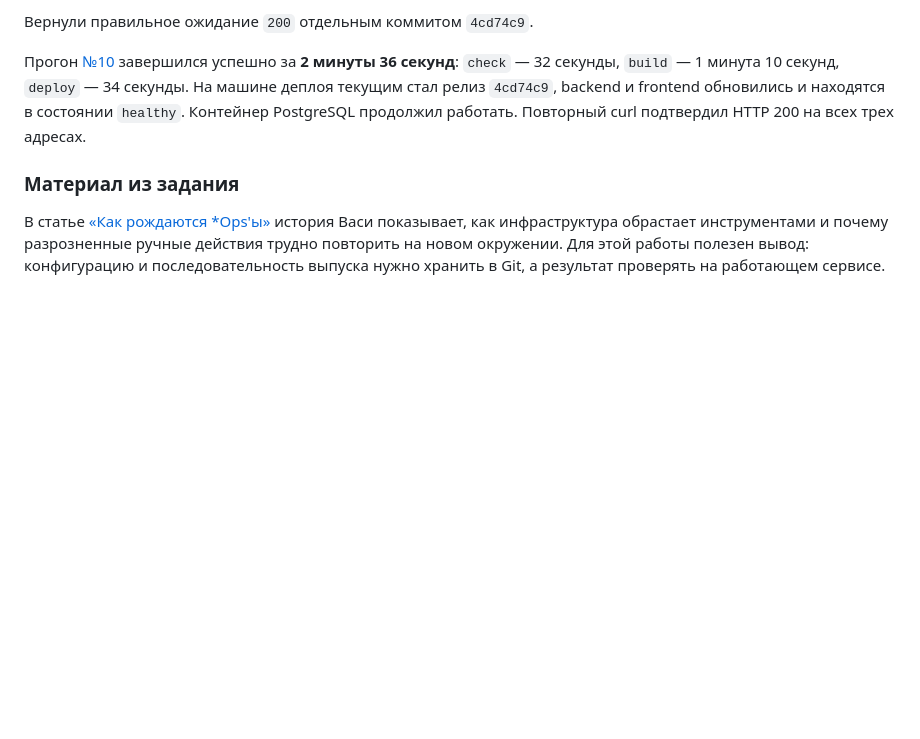
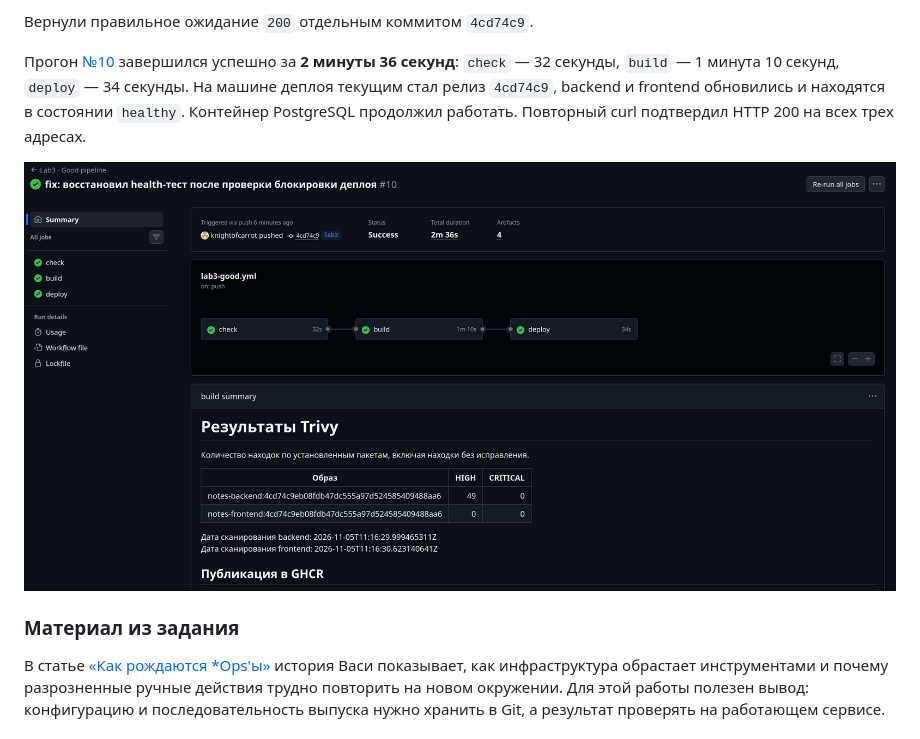
Before and after one commit to Denisonya/CloudTech, a Markdown page: lab3/report.md, the part around the change. GitHub-like rendering; pictures changed too: lab3/screenshots/result_pipeline_run.png (added); blank space fills up the shorter version.

Commit message:
docs: добавил итоговый зелёный прогон

```diff
--- a/lab3/report.md
+++ b/lab3/report.md
@@ -593,6 +593,8 @@ HTTP 200 для главной страницы, `/healthz` и `/api/notes`. О
 обновились и находятся в состоянии `healthy`. Контейнер PostgreSQL
 продолжил работать. Повторный curl подтвердил HTTP 200 на всех трех адресах.
 
+![Итоговый успешный прогон после восстановления теста](screenshots/result_pipeline_run.png)
+
 ### Материал из задания
 
 В статье [«Как рождаются *Ops'ы»](https://habr.com/ru/articles/689234/)
```
